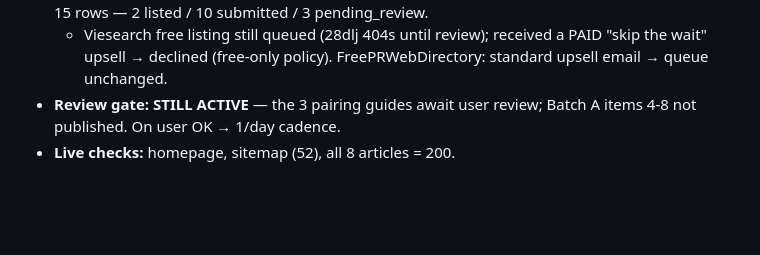
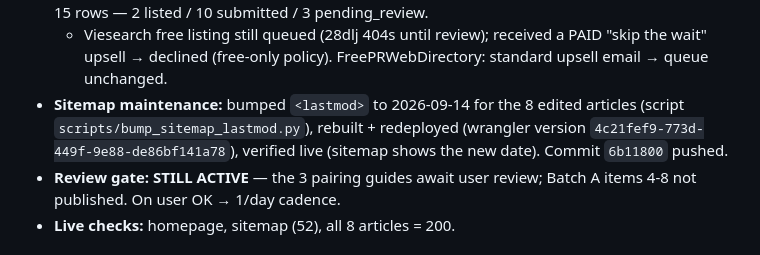
Before and after one commit to abdul712/pairdish, a Markdown page: SEO_AUDIT.md, the part around the change. Rendered like a GitHub page; blank space fills up the shorter version.

Commit message:
run-5c: record sitemap lastmod bump + deploy version in audit

```diff
--- a/SEO_AUDIT.md
+++ b/SEO_AUDIT.md
@@ -216,6 +216,9 @@
   2 listed / 10 submitted / 3 pending_review.
   - Viesearch free listing still queued (28dlj 404s until review); received a PAID "skip the wait"
     upsell → declined (free-only policy). FreePRWebDirectory: standard upsell email → queue unchanged.
+- **Sitemap maintenance:** bumped `<lastmod>` to 2026-09-14 for the 8 edited articles (script
+  `scripts/bump_sitemap_lastmod.py`), rebuilt + redeployed (wrangler version `4c21fef9-773d-449f-9e88-de86bf141a78`),
+  verified live (sitemap shows the new date). Commit `6b11800` pushed.
 - **Review gate: STILL ACTIVE** — the 3 pairing guides await user review; Batch A items 4-8 not
   published. On user OK → 1/day cadence.
 - **Live checks:** homepage, sitemap (52), all 8 articles = 200.
```
